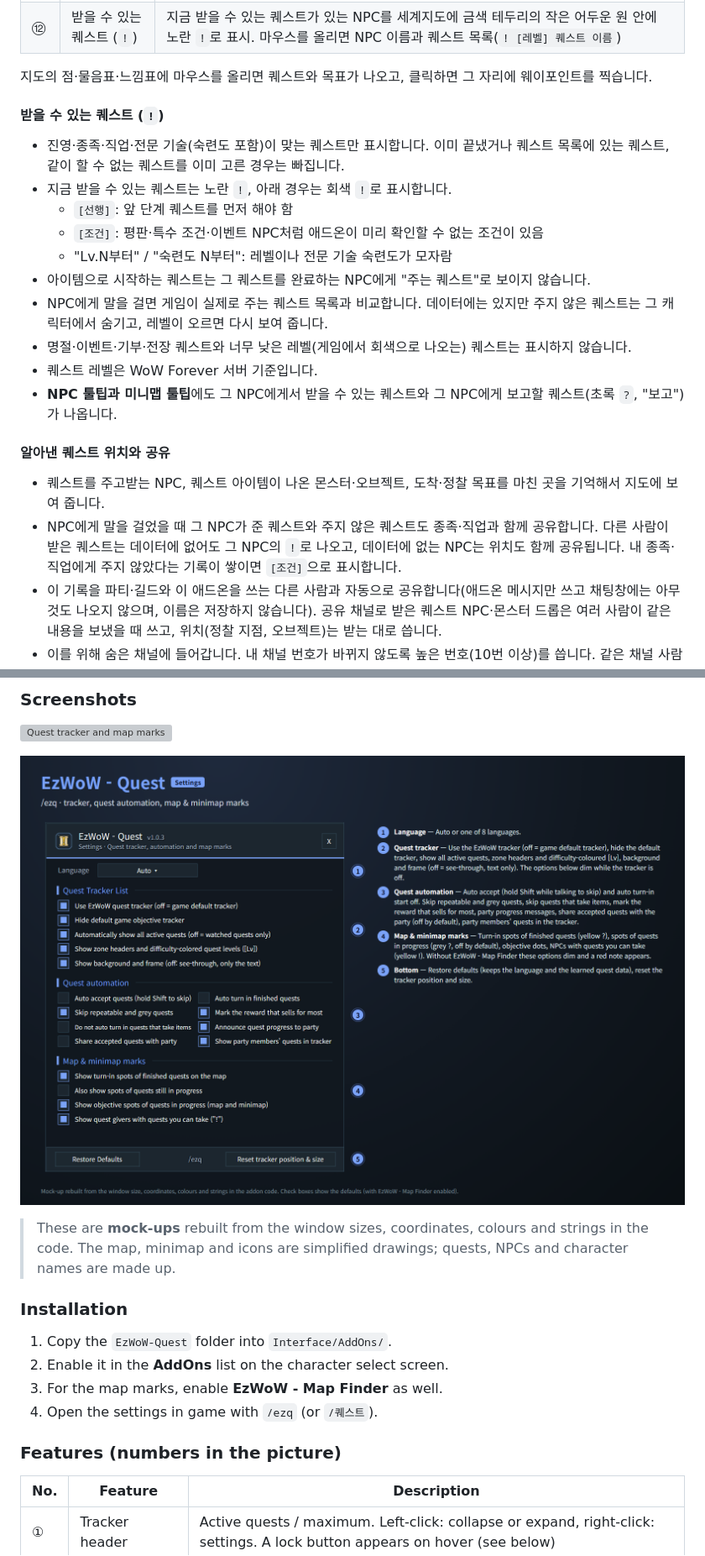
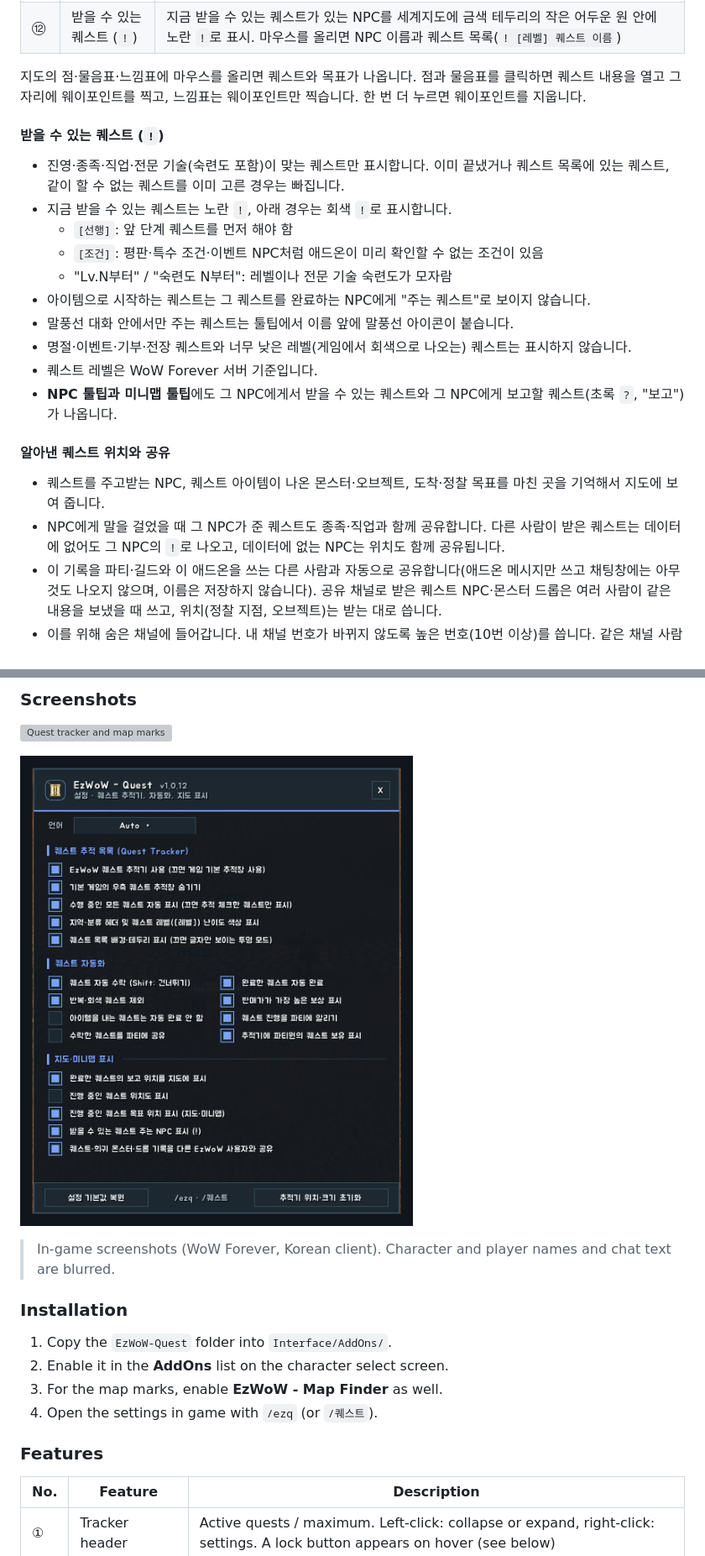
Before and after one commit to qqhrqqhr2/EzWoW-Quest, a Markdown page: README.md, 2 parts joined by grey strips. Shown at 84% size. GitHub-like rendering; pictures changed too: docs/images/settings_en.png, docs/images/settings_ko.png; grey boxes are pictures that could not be loaded.

```diff
--- a/README.md
+++ b/README.md
@@ -58,7 +58,7 @@ WoW Forever (`Interface: 16001`) · `/ezq` · `/퀘스트`
 | ⑪ | 파티 진행 알림 | 파티(인스턴스 그룹)에 수락·목표 진행·목표 달성·완료를 알림. 공격대에서는 보내지 않음 |
 | ⑫ | 받을 수 있는 퀘스트 (`!`) | 지금 받을 수 있는 퀘스트가 있는 NPC를 세계지도에 금색 테두리의 작은 어두운 원 안에 노란 `!`로 표시. 마우스를 올리면 NPC 이름과 퀘스트 목록(`! [레벨] 퀘스트 이름`) |
 
-지도의 점·물음표·느낌표에 마우스를 올리면 퀘스트와 목표가 나오고, 클릭하면 그 자리에 웨이포인트를 찍습니다.
+지도의 점·물음표·느낌표에 마우스를 올리면 퀘스트와 목표가 나옵니다. 점과 물음표를 클릭하면 퀘스트 내용을 열고 그 자리에 웨이포인트를 찍고, 느낌표는 웨이포인트만 찍습니다. 한 번 더 누르면 웨이포인트를 지웁니다.
 
 #### 받을 수 있는 퀘스트 (`!`)
 
@@ -68,7 +68,7 @@ WoW Forever (`Interface: 16001`) · `/ezq` · `/퀘스트`
   - `[조건]`: 평판·특수 조건·이벤트 NPC처럼 애드온이 미리 확인할 수 없는 조건이 있음
   - "Lv.N부터" / "숙련도 N부터": 레벨이나 전문 기술 숙련도가 모자람
 - 아이템으로 시작하는 퀘스트는 그 퀘스트를 완료하는 NPC에게 "주는 퀘스트"로 보이지 않습니다.
-- NPC에게 말을 걸면 게임이 실제로 주는 퀘스트 목록과 비교합니다. 데이터에는 있지만 주지 않은 퀘스트는 그 캐릭터에서 숨기고, 레벨이 오르면 다시 보여 줍니다.
+- 말풍선 대화 안에서만 주는 퀘스트는 툴팁에서 이름 앞에 말풍선 아이콘이 붙습니다.
 - 명절·이벤트·기부·전장 퀘스트와 너무 낮은 레벨(게임에서 회색으로 나오는) 퀘스트는 표시하지 않습니다.
 - 퀘스트 레벨은 WoW Forever 서버 기준입니다.
 - **NPC 툴팁과 미니맵 툴팁**에도 그 NPC에게서 받을 수 있는 퀘스트와 그 NPC에게 보고할 퀘스트(초록 `?`, "보고")가 나옵니다.
@@ -76,7 +76,7 @@ WoW Forever (`Interface: 16001`) · `/ezq` · `/퀘스트`
 #### 알아낸 퀘스트 위치와 공유
 
 - 퀘스트를 주고받는 NPC, 퀘스트 아이템이 나온 몬스터·오브젝트, 도착·정찰 목표를 마친 곳을 기억해서 지도에 보여 줍니다.
-- NPC에게 말을 걸었을 때 그 NPC가 준 퀘스트와 주지 않은 퀘스트도 종족·직업과 함께 공유합니다. 다른 사람이 받은 퀘스트는 데이터에 없어도 그 NPC의 `!`로 나오고, 데이터에 없는 NPC는 위치도 함께 공유됩니다. 내 종족·직업에게 주지 않았다는 기록이 쌓이면 `[조건]`으로 표시합니다.
+- NPC에게 말을 걸었을 때 그 NPC가 준 퀘스트도 종족·직업과 함께 공유합니다. 다른 사람이 받은 퀘스트는 데이터에 없어도 그 NPC의 `!`로 나오고, 데이터에 없는 NPC는 위치도 함께 공유됩니다.
 - 이 기록을 파티·길드와 이 애드온을 쓰는 다른 사람과 자동으로 공유합니다(애드온 메시지만 쓰고 채팅창에는 아무것도 나오지 않으며, 이름은 저장하지 않습니다). 공유 채널로 받은 퀘스트 NPC·몬스터 드롭은 여러 사람이 같은 내용을 보냈을 때 쓰고, 위치(정찰 지점, 오브젝트)는 받는 대로 씁니다.
 - 이를 위해 숨은 채널에 들어갑니다. 내 채널 번호가 바뀌지 않도록 높은 번호(10번 이상)를 씁니다. 같은 채널 사람끼리는 채널 목록에서 캐릭터 이름이 보입니다.
 - 설정에서 끌 수 있습니다("알아낸 퀘스트 위치를 다른 EzWoW 사용자와 공유").
@@ -195,7 +195,7 @@ All quest features in one addon.
 
 ![Settings window](docs/images/settings_en.png)
 
-> These are **mock-ups** rebuilt from the window sizes, coordinates, colours and strings in the code. The map, minimap and icons are simplified drawings; quests, NPCs and character names are made up.
+> In-game screenshots (WoW Forever, Korean client). Character and player names and chat text are blurred.
 
 ### Installation
 
@@ -204,7 +204,7 @@ All quest features in one addon.
 3. For the map marks, enable **EzWoW - Map Finder** as well.
 4. Open the settings in game with `/ezq` (or `/퀘스트`).
 
-### Features (numbers in the picture)
+### Features
 
 | No. | Feature | Description |
 |---|---|---|
```
Also changed, not shown: other parts of README.md (+5 -5 lines), docs/curseforge_description.md (+6 -6 lines), docs/images/ui_ko.png, 6 other files.
